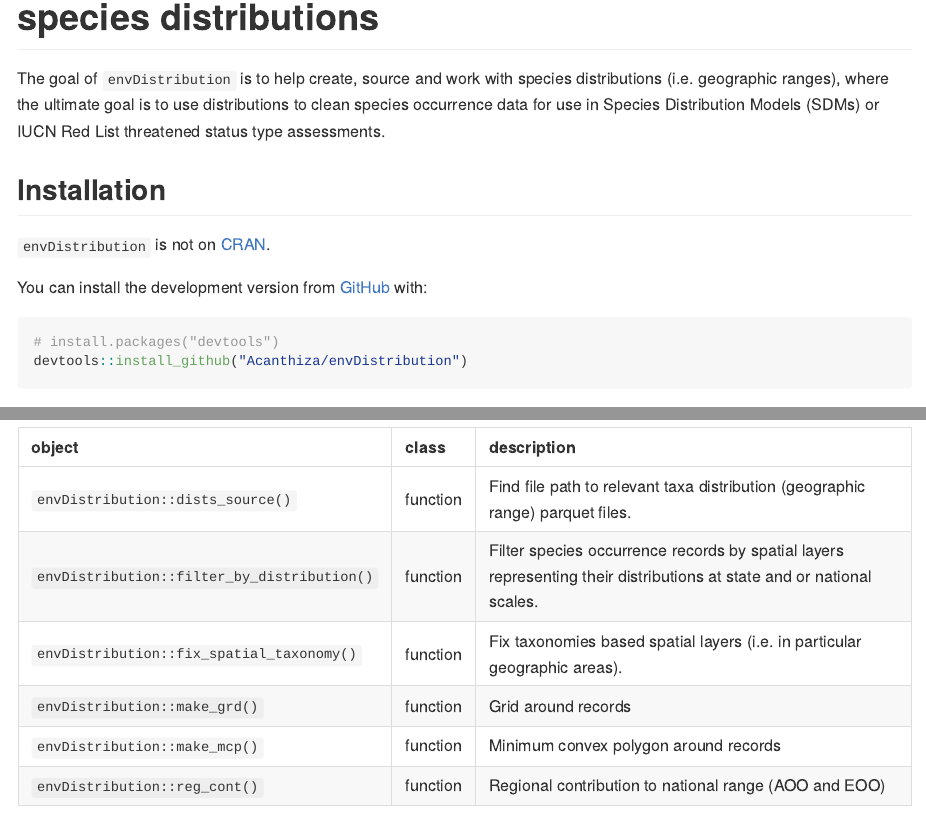
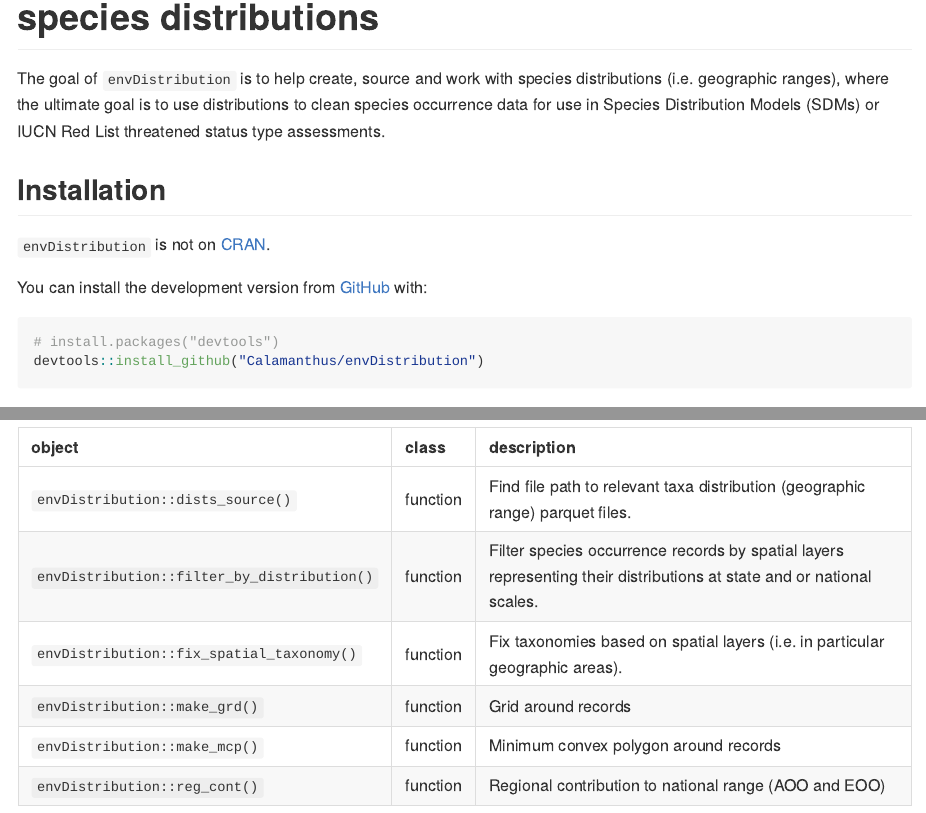
Before and after one commit to dew-landscapes/envDistribution, an R Markdown document (README.Rmd): the page in a window 1100 px wide, from 90 px down, and a second part further down, joined at a grey line. The pictures show the output file README.html that the author committed with the source, opened offline.

Commit message:
further package documentation updates

````diff
--- a/README.Rmd
+++ b/README.Rmd
@@ -32,7 +32,7 @@ You can install the development version from [GitHub](https://github.com/) with:
 
 ``` r
 # install.packages("devtools")
-devtools::install_github("Acanthiza/envDistribution")
+devtools::install_github("Calamanthus/envDistribution")
 ```
 
 ## Contents of `envDistribution`
````
Also changed, not shown: R/fix_spatial_taxonomy.R (+1 -1 lines), README.html, README.md, docs/pkgdown.yml, 4 other files.
